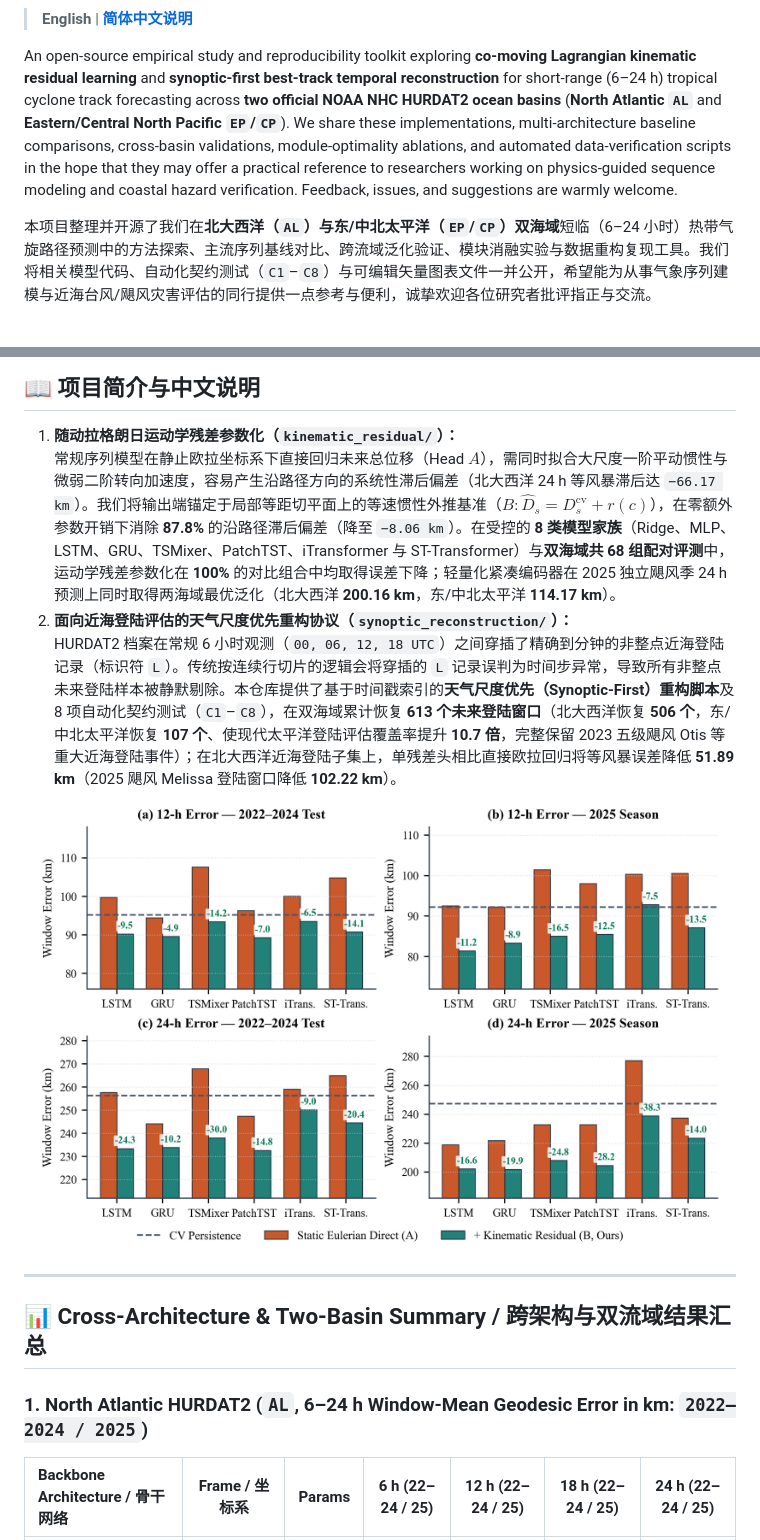
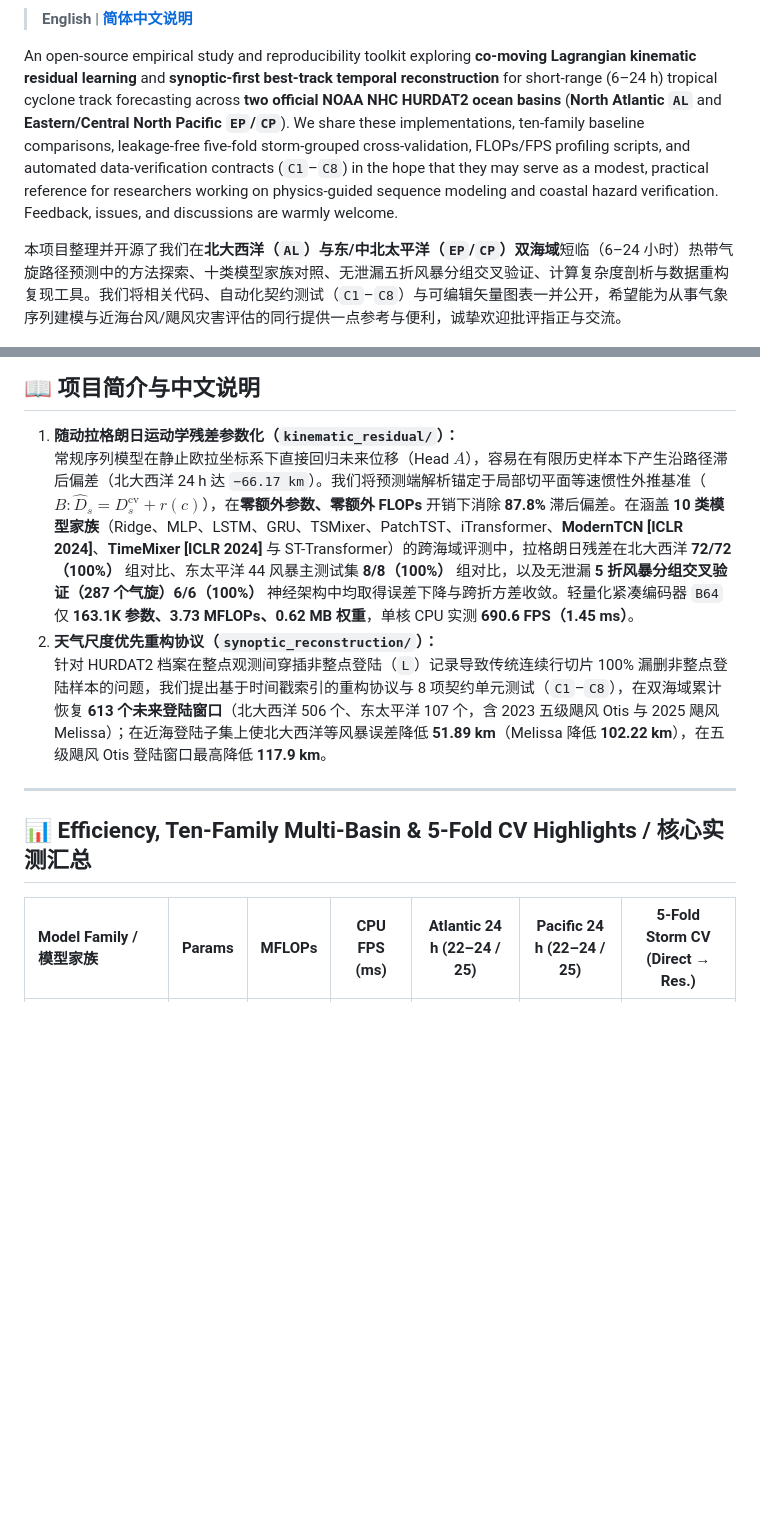
Before and after one commit to WYH302/TyphoFormer-for-Hurricane-Track-Forecasting, a Markdown page: README.md, 2 parts joined by grey strips. Drawn GitHub-style; pictures changed too: assets/fig_sota_universality.png; blank space fills up the shorter version.

Commit message:
Add ICLR 2024 SOTA (ModernTCN, TimeMixer), 5-fold storm-grouped CV, FLOPs/FPS profiling, visual Otis case & requirements.txt

```diff
--- a/README.md
+++ b/README.md
@@ -10,9 +9,9 @@
 
 > **English** | **[简体中文说明](#-项目简介与中文说明)**
 
-An open-source empirical study and reproducibility toolkit exploring **co-moving Lagrangian kinematic residual learning** and **synoptic-first best-track temporal reconstruction** for short-range (6–24 h) tropical cyclone track forecasting across **two official NOAA NHC HURDAT2 ocean basins** (**North Atlantic `AL`** and **Eastern/Central North Pacific `EP`/`CP`**). We share these implementations, multi-architecture baseline comparisons, cross-basin validations, module-optimality ablations, and automated data-verification scripts in the hope that they may offer a practical reference to researchers working on physics-guided sequence modeling and coastal hazard verification. Feedback, issues, and suggestions are warmly welcome.
+An open-source empirical study and reproducibility toolkit exploring **co-moving Lagrangian kinematic residual learning** and **synoptic-first best-track temporal reconstruction** for short-range (6–24 h) tropical cyclone track forecasting across **two official NOAA NHC HURDAT2 ocean basins** (**North Atlantic `AL`** and **Eastern/Central North Pacific `EP`/`CP`**). We share these implementations, ten-family baseline comparisons, leakage-free five-fold storm-grouped cross-validation, FLOPs/FPS profiling scripts, and automated data-verification contracts (`C1`–`C8`) in the hope that they may serve as a modest, practical reference for researchers working on physics-guided sequence modeling and coastal hazard verification. Feedback, issues, and discussions are warmly welcome.
 
-本项目整理并开源了我们在**北大西洋（`AL`）与东/中北太平洋（`EP`/`CP`）双海域**短临（6–24 小时）热带气旋路径预测中的方法探索、主流序列基线对比、跨流域泛化验证、模块消融实验与数据重构复现工具。我们将相关模型代码、自动化契约测试（`C1`–`C8`）与可编辑矢量图表文件一并公开，希望能为从事气象序列建模与近海台风/飓风灾害评估的同行提供一点参考与便利，诚挚欢迎各位研究者批评指正与交流。
+本项目整理并开源了我们在**北大西洋（`AL`）与东/中北太平洋（`EP`/`CP`）双海域**短临（6–24 小时）热带气旋路径预测中的方法探索、十类模型家族对照、无泄漏五折风暴分组交叉验证、计算复杂度剖析与数据重构复现工具。我们将相关代码、自动化契约测试（`C1`–`C8`）与可编辑矢量图表一并公开，希望能为从事气象序列建模与近海台风/飓风灾害评估的同行提供一点参考与便利，诚挚欢迎批评指正与交流。
 
 <p align="center">
   <img src="assets/Figure_1_Framework_Overview.png" alt="Framework Overview: Physics-Guided Lagrangian Kinematic Residual Learning and Synoptic-First Reconstruction" width="98%">
@@ -37,19 +40,13 @@ An open-source empirical study and reproducibility toolkit exploring **co-moving
 ## 📖 项目简介与中文说明
 
 1. **随动拉格朗日运动学残差参数化（`kinematic_residual/`）：**
-   常规序列模型在静止欧拉坐标系下直接回归未来总位移（Head $A$），需同时拟合大尺度一阶平动惯性与微弱二阶转向加速度，容易产生沿路径方向的系统性滞后偏差（北大西洋 24 h 等风暴滞后达 `−66.17 km`）。我们将输出端锚定于局部等距切平面上的等速惯性外推基准（$B: \widehat{D}_s = D_s^{\mathrm{cv}} + r(c)$），在零额外参数开销下消除 **87.8%** 的沿路径滞后偏差（降至 `−8.06 km`）。在受控的 **8 类模型家族**（Ridge、MLP、LSTM、GRU、TSMixer、PatchTST、iTransformer 与 ST-Transformer）与**双海域共 68 组配对评测**中，运动学残差参数化在 **100%** 的对比组合中均取得误差下降；轻量化紧凑编码器在 2025 独立飓风季 24 h 预测上同时取得两海域最优泛化（北大西洋 **200.16 km**，东/中北太平洋 **114.17 km**）。
-2. **面向近海登陆评估的天气尺度优先重构协议（`synoptic_reconstruction/`）：**
-   HURDAT2 档案在常规 6 小时观测（`00, 06, 12, 18 UTC`）之间穿插了精确到分钟的非整点近海登陆记录（标识符 `L`）。传统按连续行切片的逻辑会将穿插的 `L` 记录误判为时间步异常，导致所有非整点未来登陆样本被静默剔除。本仓库提供了基于时间戳索引的**天气尺度优先（Synoptic-First）重构脚本**及 8 项自动化契约测试（`C1`–`C8`），在双海域累计恢复 **613 个未来登陆窗口**（北大西洋恢复 **506 个**，东/中北太平洋恢复 **107 个**、使现代太平洋登陆评估覆盖率提升 **10.7 倍**，完整保留 2023 五级飓风 Otis 等重大近海登陆事件）；在北大西洋近海登陆子集上，单残差头相比直接欧拉回归将等风暴误差降低 **51.89 km**（2025 飓风 Melissa 登陆窗口降低 **102.22 km**）。
-
-<p align="center">
-  <img src="assets/fig_sota_universality.png" alt="Cross-Architecture SOTA Universality: Static Eulerian Direct vs. Lagrangian Kinematic Residual" width="96%">
-</p>
+   常规序列模型在静止欧拉坐标系下直接回归未来位移（Head $A$），容易在有限历史样本下产生沿路径滞后偏差（北大西洋 24 h 达 `−66.17 km`）。我们将预测端解析锚定于局部切平面等速惯性外推基准（$B: \widehat{D}_s = D_s^{\mathrm{cv}} + r(c)$），在**零额外参数、零额外 FLOPs** 开销下消除 **87.8%** 滞后偏差。在涵盖 **10 类模型家族**（Ridge、MLP、LSTM、GRU、TSMixer、PatchTST、iTransformer、**ModernTCN [ICLR 2024]**、**TimeMixer [ICLR 2024]** 与 ST-Transformer）的跨海域评测中，拉格朗日残差在北大西洋 **72/72（100%）** 组对比、东太平洋 44 风暴主测试集 **8/8（100%）** 组对比，以及无泄漏 **5 折风暴分组交叉验证（287 个气旋）6/6（100%）** 神经架构中均取得误差下降与跨折方差收敛。轻量化紧凑编码器 `B64` 仅 **163.1K 参数、3.73 MFLOPs、0.62 MB 权重**，单核 CPU 实测 **690.6 FPS（1.45 ms）**。
+2. **天气尺度优先重构协议（`synoptic_reconstruction/`）：**
+   针对 HURDAT2 档案在整点观测间穿插非整点登陆（`L`）记录导致传统连续行切片 100% 漏删非整点登陆样本的问题，我们提出基于时间戳索引的重构协议与 8 项契约单元测试（`C1`–`C8`），在双海域累计恢复 **613 个未来登陆窗口**（北大西洋 506 个、东太平洋 107 个，含 2023 五级飓风 Otis 与 2025 飓风 Melissa）；在近海登陆子集上使北大西洋等风暴误差降低 **51.89 km**（Melissa 降低 **102.22 km**），在五级飓风 Otis 登陆窗口最高降低 **117.9 km**。
 
 ---
 
-## 📊 Cross-Architecture & Two-Basin Summary / 跨架构与双流域结果汇总
+## 📊 Efficiency, Ten-Family Multi-Basin & 5-Fold CV Highlights / 核心实测汇总
 
-### 1. North Atlantic HURDAT2 (`AL`, 6–24 h Window-Mean Geodesic Error in km: `2022–2024 / 2025`)
-
-| Backbone Architecture / 骨干网络 | Frame / 坐标系 | Params | 6 h (22–24 / 25) | 12 h (22–24 / 25) | 18 h (22–24 / 25) | 24 h (22–24 / 25) |
+| Model Family / 模型家族 | Params | MFLOPs | CPU FPS (ms) | Atlantic 24 h (22–24 / 25) | Pacific 24 h (22–24 / 25) | 5-Fold Storm CV (Direct → Res.) |
 | :--- | :---: | :---: | :---: | :---: | :---: | :---: |
```
Also changed, not shown: other parts of README.md (+28 -68 lines), assets/fig_cross_basin_and_sota_cases.png (added), 8 other files.
